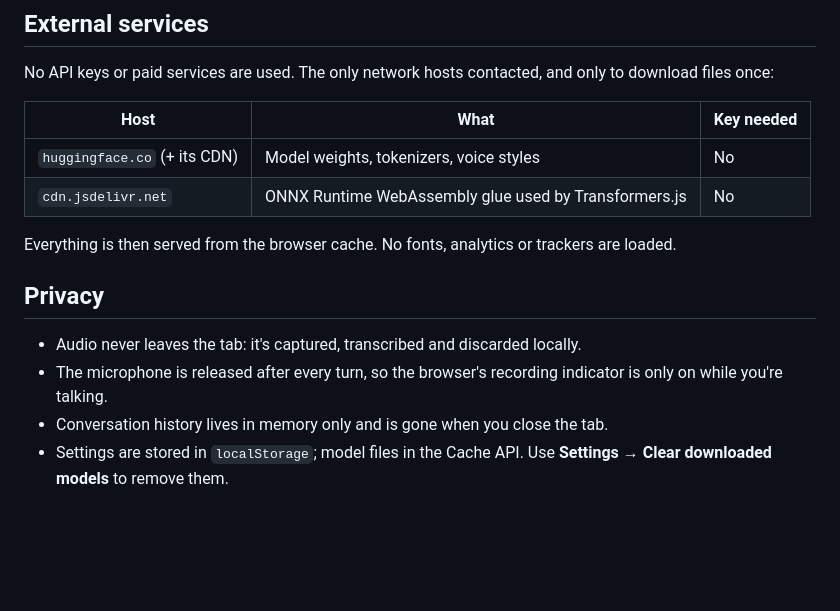
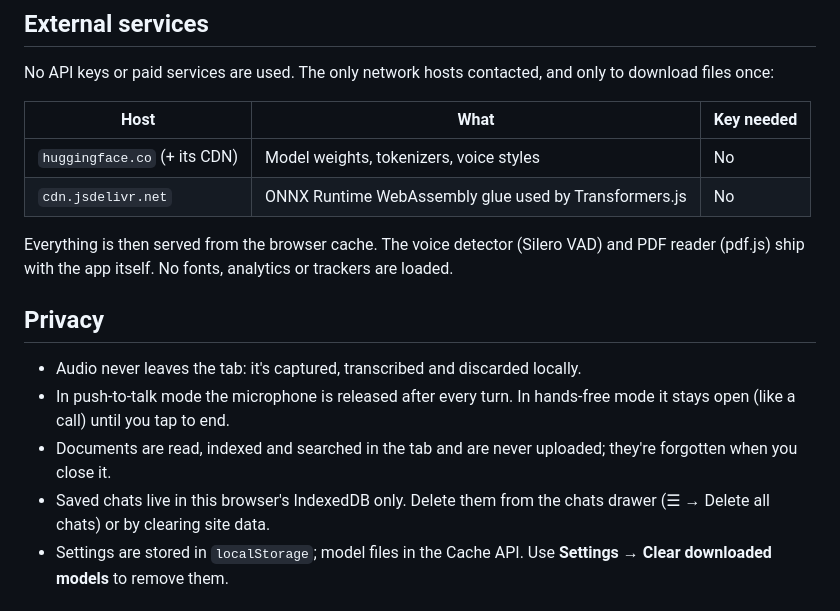
Before and after one commit to Niloy-Bhuiyan/loom, a Markdown page: README.md, the part around one of its changes. Rendered like a GitHub page; blank space fills up the shorter version.

```diff
--- a/README.md
+++ b/README.md
@@ -214,15 +270,19 @@ only to download files once:
 | `huggingface.co` (+ its CDN) | Model weights, tokenizers, voice styles | No |
 | `cdn.jsdelivr.net` | ONNX Runtime WebAssembly glue used by Transformers.js | No |
 
-Everything is then served from the browser cache. No fonts, analytics or
+Everything is then served from the browser cache. The voice detector (Silero
+VAD) and PDF reader (pdf.js) ship with the app itself. No fonts, analytics or
 trackers are loaded.
 
 ## Privacy
 
 - Audio never leaves the tab: it's captured, transcribed and discarded locally.
-- The microphone is released after every turn, so the browser's recording
-  indicator is only on while you're talking.
-- Conversation history lives in memory only and is gone when you close the tab.
+- In push-to-talk mode the microphone is released after every turn. In
+  hands-free mode it stays open (like a call) until you tap to end.
+- Documents are read, indexed and searched in the tab and are never uploaded;
+  they're forgotten when you close it.
+- Saved chats live in this browser's IndexedDB only. Delete them from the chats
+  drawer (☰ → Delete all chats) or by clearing site data.
 - Settings are stored in `localStorage`; model files in the Cache API. Use
   **Settings → Clear downloaded models** to remove them.
 
```
Also changed, not shown: other parts of README.md (+68 -12 lines).
